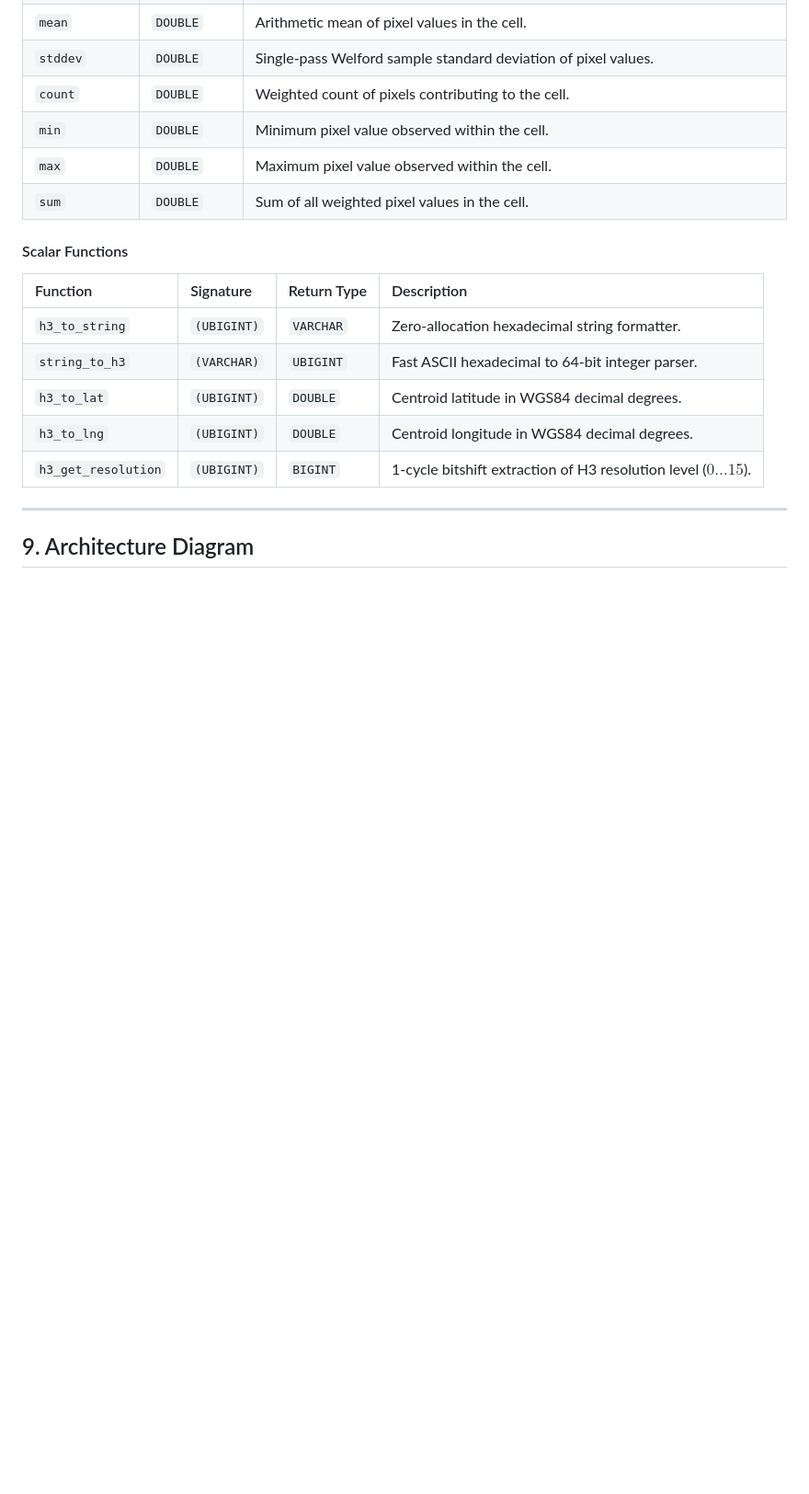
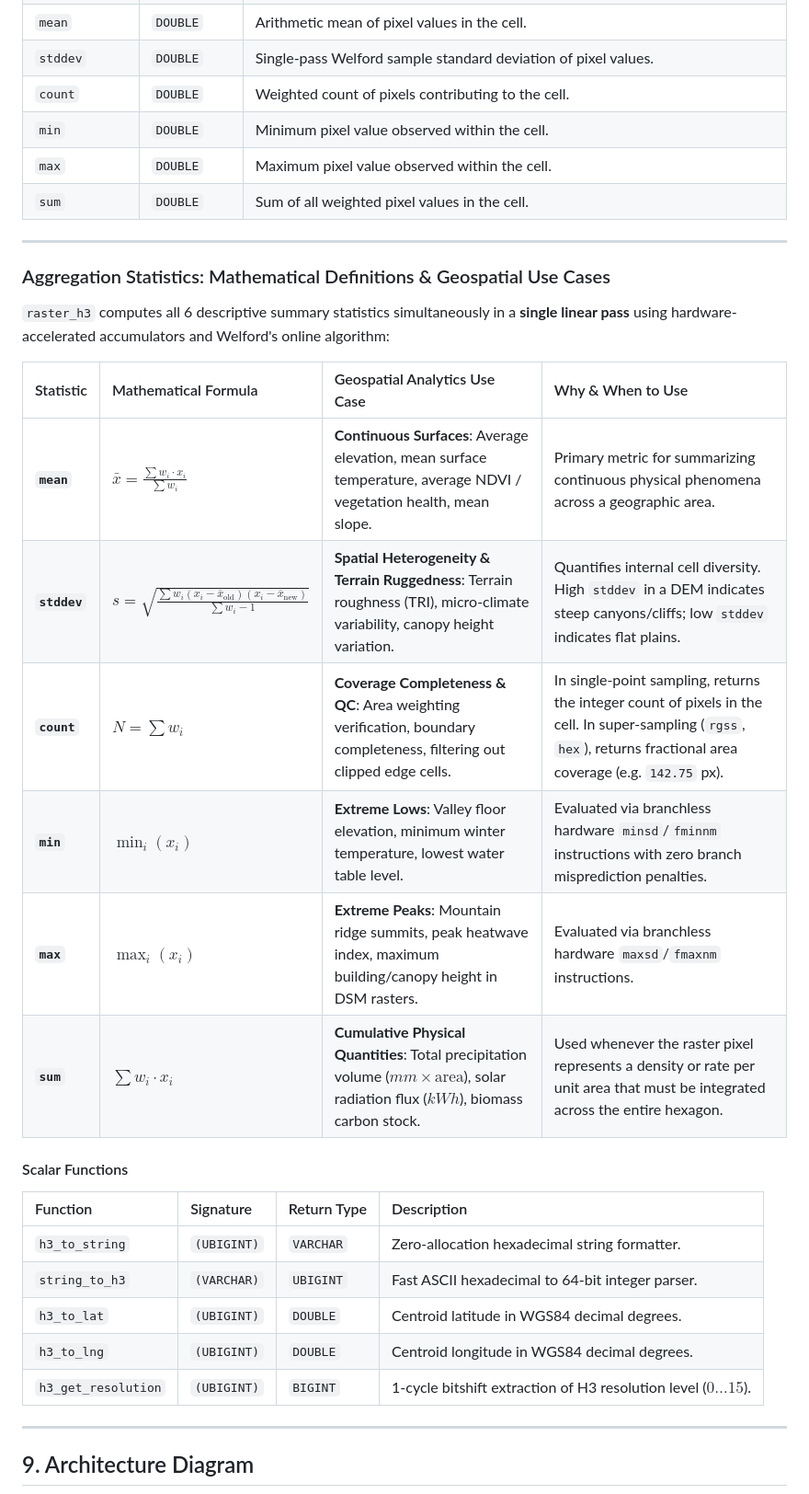
Before and after one commit to dmuldrew/raster_h3, a Markdown page: README.md, the part around the change. Shown at 92% size. Rendered like a GitHub page; blank space fills up the shorter version.

Commit message:
aggregations stats explainations

```diff
--- a/README.md
+++ b/README.md
@@ -370,6 +370,22 @@ With **Sub-Pixel Super-Sampling**, multiple sample offsets $(\Delta x_i, \Delta
 | `max` | `DOUBLE` | Maximum pixel value observed within the cell. |
 | `sum` | `DOUBLE` | Sum of all weighted pixel values in the cell. |
 
+---
+
+### Aggregation Statistics: Mathematical Definitions & Geospatial Use Cases
+
+`raster_h3` computes all 6 descriptive summary statistics simultaneously in a **single linear pass** using hardware-accelerated accumulators and Welford's online algorithm:
+
+| Statistic | Mathematical Formula | Geospatial Analytics Use Case | Why & When to Use |
+| :--- | :--- | :--- | :--- |
+| **`mean`** | $\bar{x} = \frac{\sum w_i \cdot x_i}{\sum w_i}$ | **Continuous Surfaces**: Average elevation, mean surface temperature, average NDVI / vegetation health, mean slope. | Primary metric for summarizing continuous physical phenomena across a geographic area. |
+| **`stddev`** | $s = \sqrt{\frac{\sum w_i (x_i - \bar{x}_{\text{old}})(x_i - \bar{x}_{\text{new}})}{\sum w_i - 1}}$ | **Spatial Heterogeneity & Terrain Ruggedness**: Terrain roughness (TRI), micro-climate variability, canopy height variation. | Quantifies internal cell diversity. High `stddev` in a DEM indicates steep canyons/cliffs; low `stddev` indicates flat plains. |
+| **`count`** | $N = \sum w_i$ | **Coverage Completeness & QC**: Area weighting verification, boundary completeness, filtering out clipped edge cells. | In single-point sampling, returns the integer count of pixels in the cell. In super-sampling (`rgss`, `hex`), returns fractional area coverage (e.g. `142.75` px). |
+| **`min`** | $\min_i (x_i)$ | **Extreme Lows**: Valley floor elevation, minimum winter temperature, lowest water table level. | Evaluated via branchless hardware `minsd`/`fminnm` instructions with zero branch misprediction penalties. |
+| **`max`** | $\max_i (x_i)$ | **Extreme Peaks**: Mountain ridge summits, peak heatwave index, maximum building/canopy height in DSM rasters. | Evaluated via branchless hardware `maxsd`/`fmaxnm` instructions. |
+| **`sum`** | $\sum w_i \cdot x_i$ | **Cumulative Physical Quantities**: Total precipitation volume ($mm \times \text{area}$), solar radiation flux ($kWh$), biomass carbon stock. | Used whenever the raster pixel represents a density or rate per unit area that must be integrated across the entire hexagon. |
+
+
 #### Scalar Functions
 | Function | Signature | Return Type | Description |
 | :--- | :--- | :--- | :--- |
```
